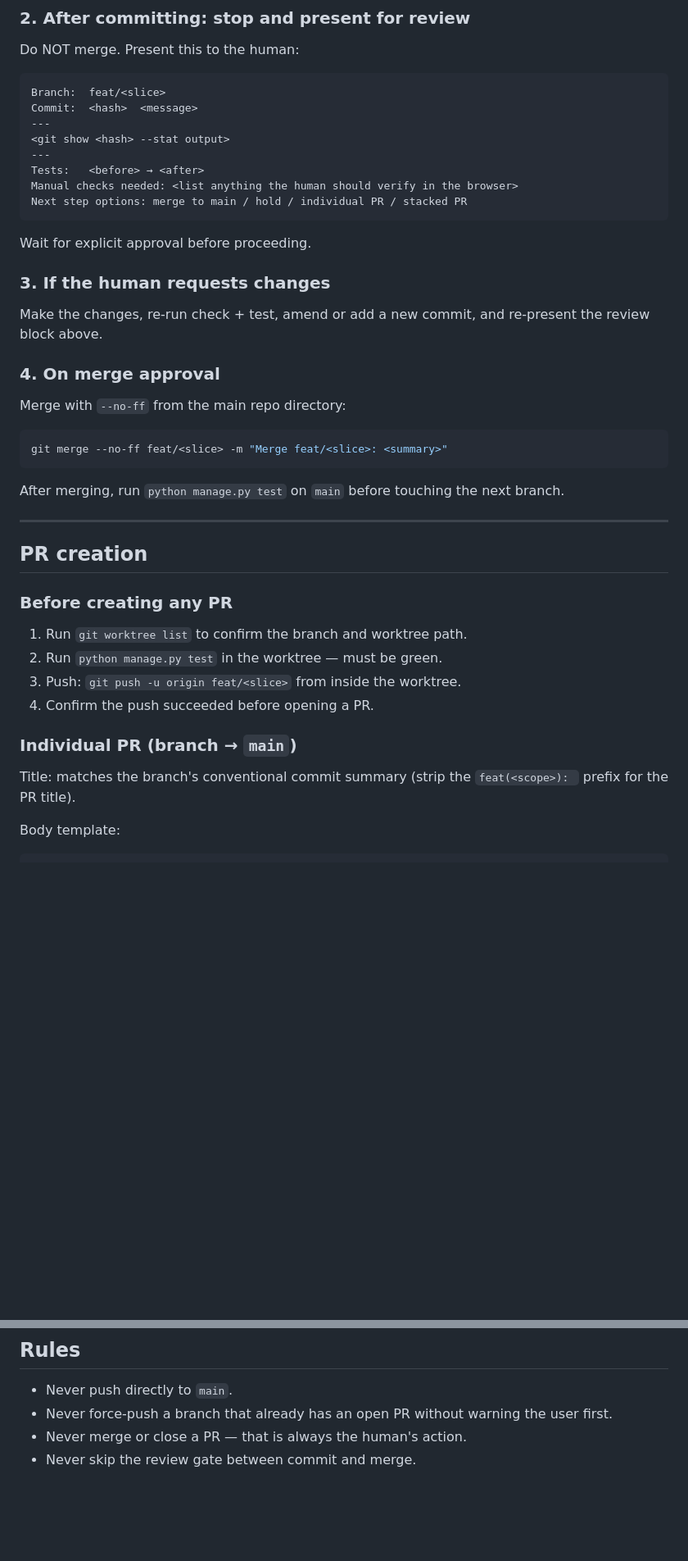
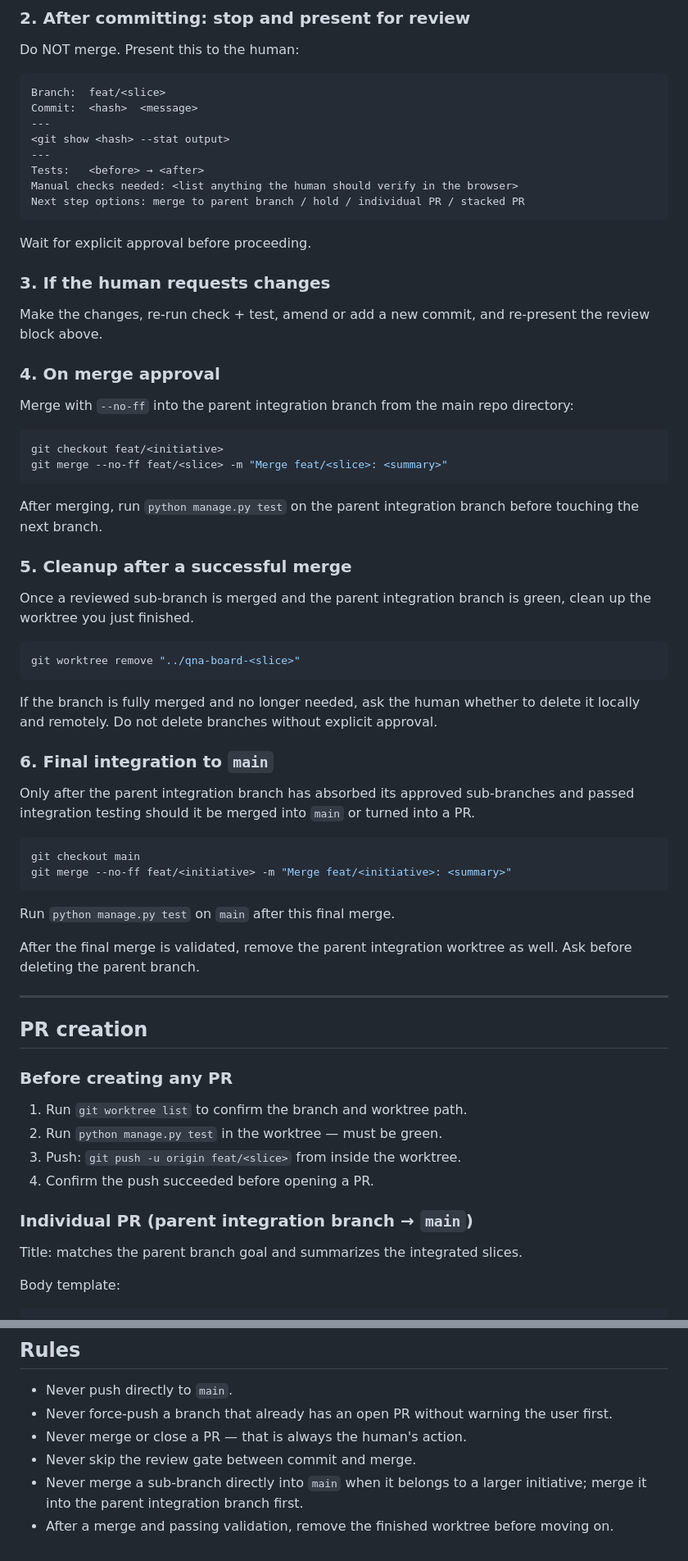
Before and after one commit to d4rthvadr/bisa-me-board, a Markdown page: .github/agents/worktree-pr.agent.md, 2 parts joined by grey strips. Shown at 82% size. GitHub-like rendering; blank space fills up the shorter version.

Commit message:
docs: update with worktree steps

````diff
--- a/.github/agents/worktree-pr.agent.md
+++ b/.github/agents/worktree-pr.agent.md
@@ -63,7 +83,7 @@ Commit:  <hash>  <message>
 ---
 Tests:   <before> → <after>
 Manual checks needed: <list anything the human should verify in the browser>
-Next step options: merge to main / hold / individual PR / stacked PR
+Next step options: merge to parent branch / hold / individual PR / stacked PR
 ```
 
 Wait for explicit approval before proceeding.
@@ -74,13 +94,37 @@ Make the changes, re-run check + test, amend or add a new commit, and re-present
 
 ### 4. On merge approval
 
-Merge with `--no-ff` from the main repo directory:
+Merge with `--no-ff` into the parent integration branch from the main repo directory:
 
 ```bash
+git checkout feat/<initiative>
 git merge --no-ff feat/<slice> -m "Merge feat/<slice>: <summary>"
 ```
 
-After merging, run `python manage.py test` on `main` before touching the next branch.
+After merging, run `python manage.py test` on the parent integration branch before touching the next branch.
+
+### 5. Cleanup after a successful merge
+
+Once a reviewed sub-branch is merged and the parent integration branch is green, clean up the worktree you just finished.
+
+```bash
+git worktree remove "../qna-board-<slice>"
+```
+
+If the branch is fully merged and no longer needed, ask the human whether to delete it locally and remotely. Do not delete branches without explicit approval.
+
+### 6. Final integration to `main`
+
+Only after the parent integration branch has absorbed its approved sub-branches and passed integration testing should it be merged into `main` or turned into a PR.
+
+```bash
+git checkout main
+git merge --no-ff feat/<initiative> -m "Merge feat/<initiative>: <summary>"
+```
+
+Run `python manage.py test` on `main` after this final merge.
+
+After the final merge is validated, remove the parent integration worktree as well. Ask before deleting the parent branch.
 
 ---
 
@@ -93,9 +137,9 @@ After merging, run `python manage.py test` on `main` before touching the next br
 3. Push: `git push -u origin feat/<slice>` from inside the worktree.
 4. Confirm the push succeeded before opening a PR.
 
-### Individual PR (branch → `main`)
+### Individual PR (parent integration branch → `main`)
 
-Title: matches the branch's conventional commit summary (strip the `feat(<scope>): ` prefix for the PR title).
+Title: matches the parent branch goal and summarizes the integrated slices.
 
 Body template:
 
@@ -151,3 +198,5 @@ feat/ui-polish      ──► feat/htmx-votes
 - Never force-push a branch that already has an open PR without warning the user first.
 - Never merge or close a PR — that is always the human's action.
 - Never skip the review gate between commit and merge.
+- Never merge a sub-branch directly into `main` when it belongs to a larger initiative; merge it into the parent integration branch first.
+- After a merge and passing validation, remove the finished worktree before moving on.
````
Also changed, not shown: other parts of .github/agents/worktree-pr.agent.md (+32 -9 lines), .github/copilot-instructions.md (+1 -1 lines).
